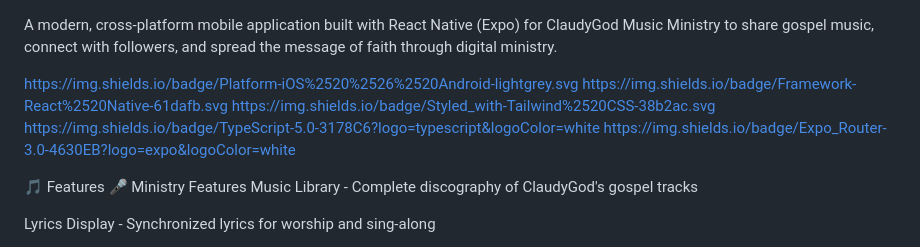
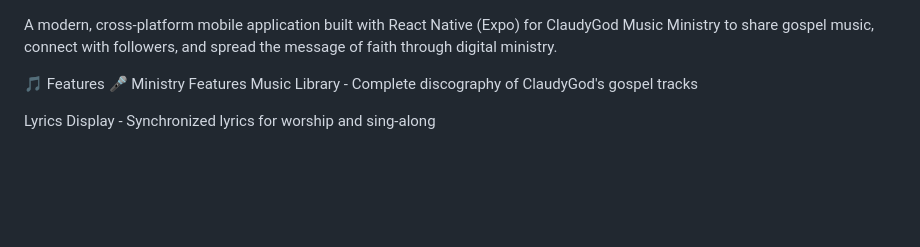
Before and after one commit to ClaudyGod-MusicMinistries/ClaudyGod-MobileApp, a Markdown page: README.md, the part around the change. Rendered like a GitHub page; blank space fills up the shorter version.

```diff
--- a/README.md
+++ b/README.md
@@ -1,10 +1,6 @@
 A modern, cross-platform mobile application built with React Native (Expo) for ClaudyGod Music Ministry to share gospel music, connect with followers, and spread the message of faith through digital ministry.
 
-https://img.shields.io/badge/Platform-iOS%2520%2526%2520Android-lightgrey.svg
-https://img.shields.io/badge/Framework-React%2520Native-61dafb.svg
-https://img.shields.io/badge/Styled_with-Tailwind%2520CSS-38b2ac.svg
-https://img.shields.io/badge/TypeScript-5.0-3178C6?logo=typescript&logoColor=white
-https://img.shields.io/badge/Expo_Router-3.0-4630EB?logo=expo&logoColor=white
+
 
 🎵 Features
 🎤 Ministry Features
```
